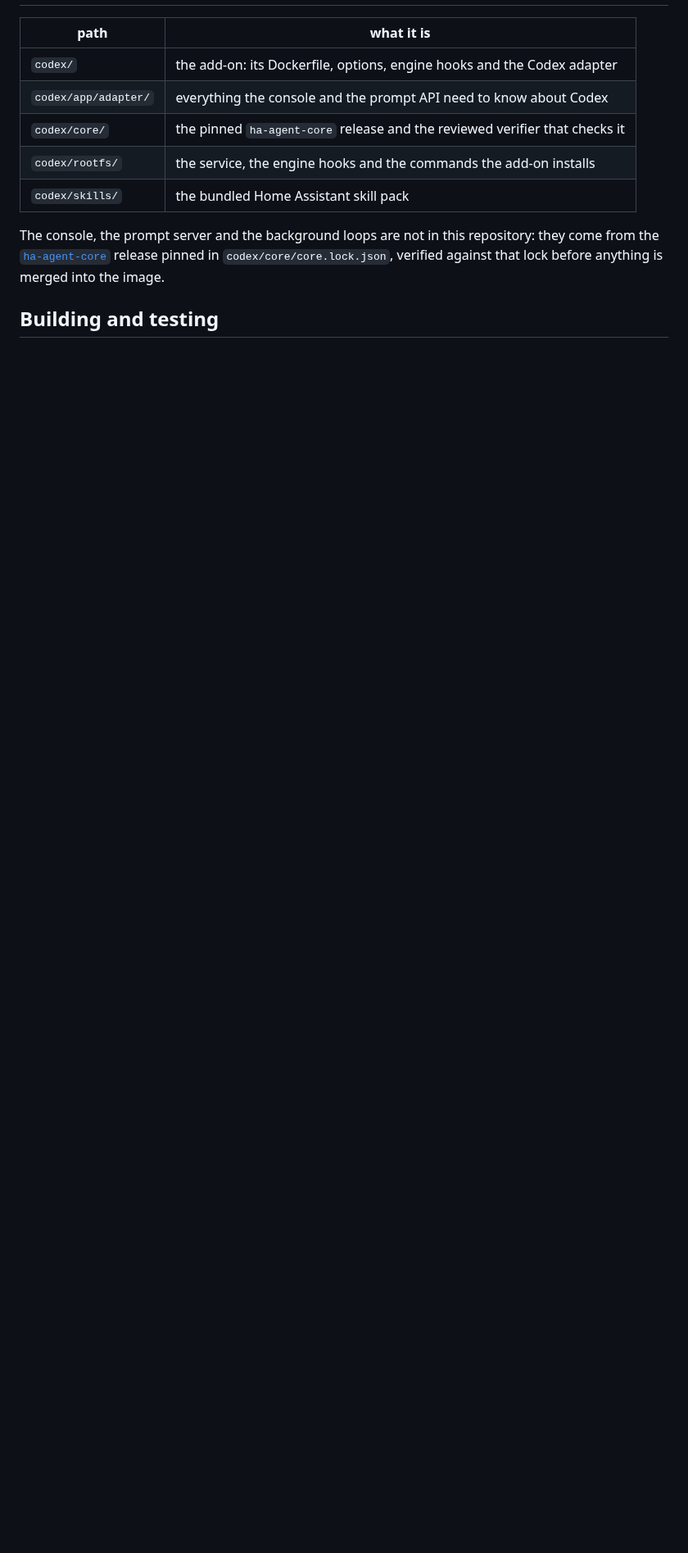
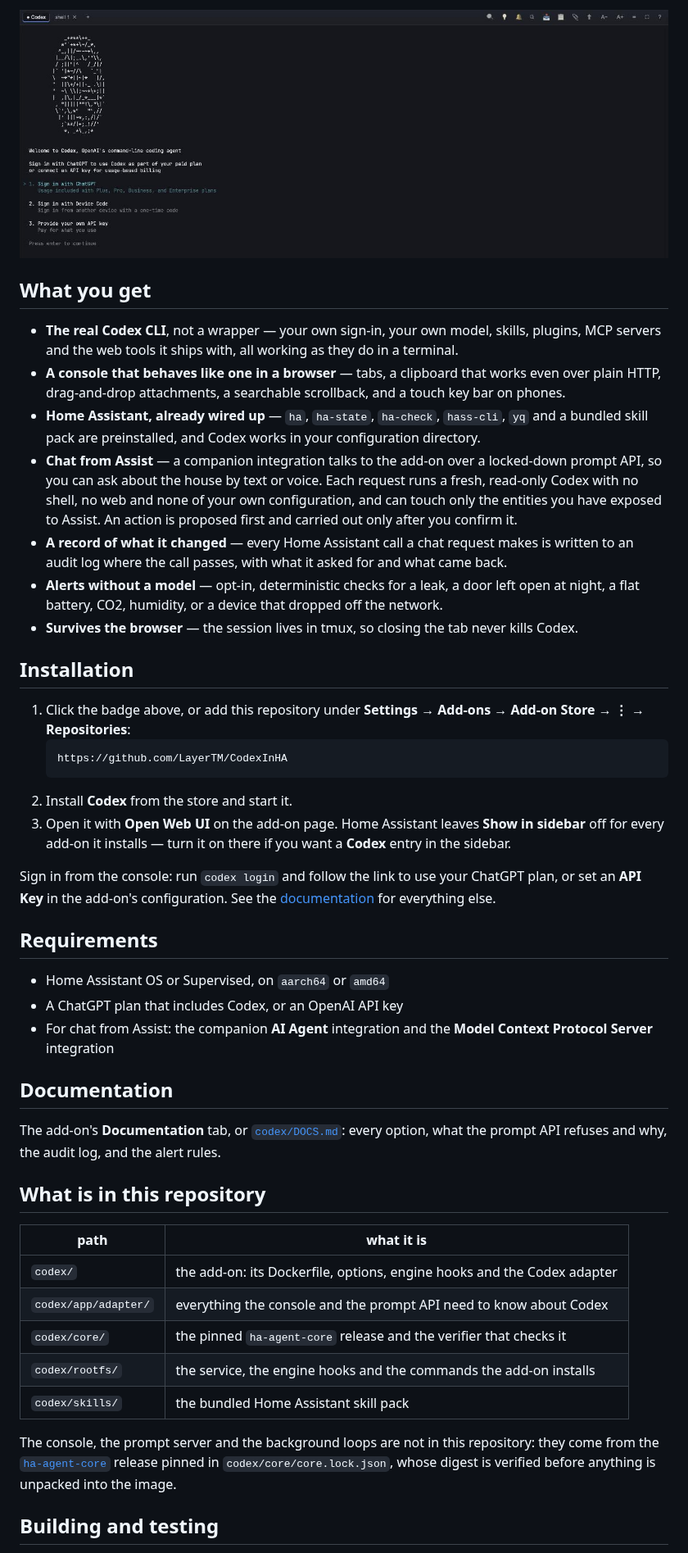
Before and after one commit to LayerTM/CodexInHA, a Markdown page: README.md, the part around one of its changes. Shown at 82% size. GitHub-like rendering; pictures changed too: images/console.jpg (added); blank space fills up the shorter version.

Commit message:
Write the README for the person installing the add-on (#13)
The page a stranger meets was written for a contributor: what is in
which directory, and how to
build the tree. Someone deciding whether to install the add-on learned
nothing from it — and the
first release puts that page in front of them.

The README now opens with what the add-on gives you: the real CLI with
your own sign-in, a console
that behaves like one in a browser, Home Assistant already wired up,
chat from Assist through a
read-only prompt API that proposes an action before taking it, the audit
log, and the deterministic
alerts. Then how to install it, what it needs, and where the
documentation is. The repository map
and the build instructions stay, further down, where someone who wants
them looks.

Installation step 3 says what is true, the same as the documentation
does: Home Assistant leaves
**Show in sidebar** off for every add-on it installs.

The screenshot is the add-on running — the console with the Codex tab
and a shell tab beside it.
Every badge above it was fetched before it was written here, and the
version badge resolves to the
version in `codex/config.yaml`.

The icon and the logo are untouched.

````diff
--- a/README.md
+++ b/README.md
@@ -11,16 +22,65 @@ published.
+<img src="images/console.jpg" alt="The add-on's console: the Codex CLI in one tab, a shell in another" width="820">
+
+</div>
+
+## What you get
+
+- **The real Codex CLI**, not a wrapper — your own sign-in, your own model, skills, plugins, MCP
+  servers and the web tools it ships with, all working as they do in a terminal.
+- **A console that behaves like one in a browser** — tabs, a clipboard that works even over plain
+  HTTP, drag-and-drop attachments, a searchable scrollback, and a touch key bar on phones.
+- **Home Assistant, already wired up** — `ha`, `ha-state`, `ha-check`, `hass-cli`, `yq` and a
+  bundled skill pack are preinstalled, and Codex works in your configuration directory.
+- **Chat from Assist** — a companion integration talks to the add-on over a locked-down prompt API,
+  so you can ask about the house by text or voice. Each request runs a fresh, read-only Codex with
+  no shell, no web and none of your own configuration, and can touch only the entities you have
+  exposed to Assist. An action is proposed first and carried out only after you confirm it.
+- **A record of what it changed** — every Home Assistant call a chat request makes is written to an
+  audit log where the call passes, with what it asked for and what came back.
+- **Alerts without a model** — opt-in, deterministic checks for a leak, a door left open at night,
+  a flat battery, CO2, humidity, or a device that dropped off the network.
+- **Survives the browser** — the session lives in tmux, so closing the tab never kills Codex.
+
+## Installation
+
+1. Click the badge above, or add this repository under
+   **Settings → Add-ons → Add-on Store → ⋮ → Repositories**:
+   ```
+   https://github.com/LayerTM/CodexInHA
+   ```
+2. Install **Codex** from the store and start it.
+3. Open it with **Open Web UI** on the add-on page. Home Assistant leaves **Show in sidebar** off
+   for every add-on it installs — turn it on there if you want a **Codex** entry in the sidebar.
+
+Sign in from the console: run `codex login` and follow the link to use your ChatGPT plan, or set an
+**API Key** in the add-on's configuration. See the
+[documentation](codex/DOCS.md) for everything else.
+
+## Requirements
+
+- Home Assistant OS or Supervised, on `aarch64` or `amd64`
+- A ChatGPT plan that includes Codex, or an OpenAI API key
+- For chat from Assist: the companion **AI Agent** integration and the **Model Context Protocol
+  Server** integration
+
+## Documentation
+
+The add-on's **Documentation** tab, or [`codex/DOCS.md`](codex/DOCS.md): every option, what the
+prompt API refuses and why, the audit log, and the alert rules.
+
+## What is in this repository
 
 | path | what it is |
 |---|---|
 | `codex/` | the add-on: its Dockerfile, options, engine hooks and the Codex adapter |
 | `codex/app/adapter/` | everything the console and the prompt API need to know about Codex |
-| `codex/core/` | the pinned `ha-agent-core` release and the reviewed verifier that checks it |
+| `codex/core/` | the pinned `ha-agent-core` release and the verifier that checks it |
 | `codex/rootfs/` | the service, the engine hooks and the commands the add-on installs |
 | `codex/skills/` | the bundled Home Assistant skill pack |
 
-The console, the prompt server and the background loops are not in this
-repository: they come from the [`ha-agent-core`](https://github.com/LayerTM/ha-agent-core)
-release pinned in `codex/core/core.lock.json`, verified against that lock before
-anything is merged into the image.
+The console, the prompt server and the background loops are not in this repository: they come from
+the [`ha-agent-core`](https://github.com/LayerTM/ha-agent-core) release pinned in
+`codex/core/core.lock.json`, whose digest is verified before anything is unpacked into the image.
 
 ## Building and testing
 
````
Also changed, not shown: other parts of README.md (+28 -14 lines).
